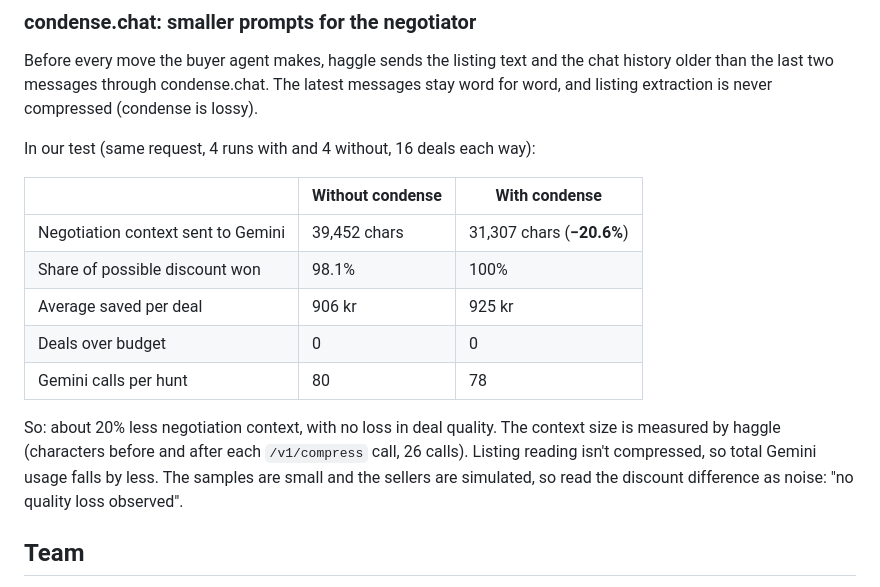
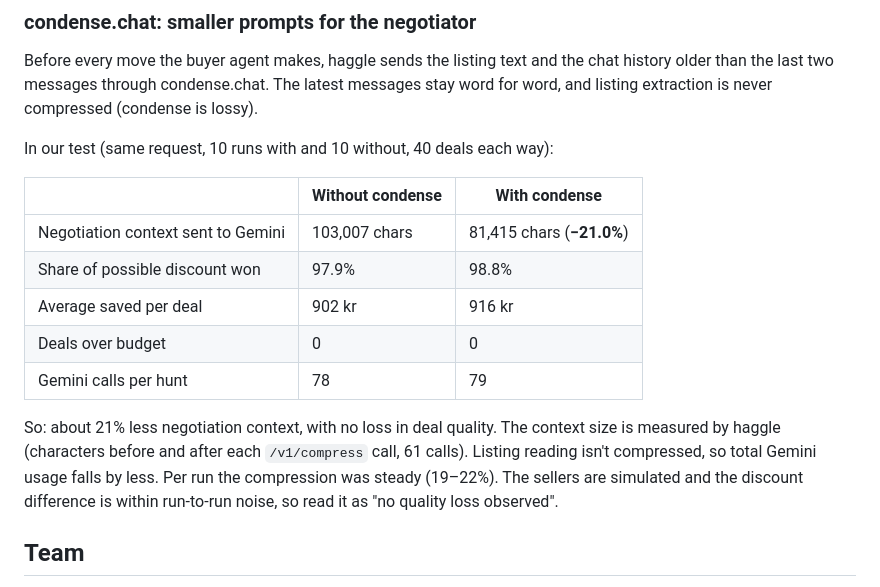
Before and after one commit to Zawaer/haggle, a Markdown page: README.md, the part around the change. Drawn GitHub-style.

Commit message:
condense benchmark: 10 runs on vs 10 off (40 deals each), 21.0% smaller context
Co-Authored-By: Claude Opus 5.5 <noreply@anthropic.com>

```diff
--- a/README.md
+++ b/README.md
@@ -81,20 +81,20 @@ Before every move the buyer agent makes, haggle sends the listing text and the c
 the last two messages through condense.chat. The latest messages stay word for word, and listing
 extraction is never compressed (condense is lossy).
 
-In our test (same request, 4 runs with and 4 without, 16 deals each way):
+In our test (same request, 10 runs with and 10 without, 40 deals each way):
 
 | | Without condense | With condense |
 |---|---|---|
-| Negotiation context sent to Gemini | 39,452 chars | 31,307 chars (**−20.6%**) |
-| Share of possible discount won | 98.1% | 100% |
-| Average saved per deal | 906 kr | 925 kr |
+| Negotiation context sent to Gemini | 103,007 chars | 81,415 chars (**−21.0%**) |
+| Share of possible discount won | 97.9% | 98.8% |
+| Average saved per deal | 902 kr | 916 kr |
 | Deals over budget | 0 | 0 |
-| Gemini calls per hunt | 80 | 78 |
+| Gemini calls per hunt | 78 | 79 |
 
-So: about 20% less negotiation context, with no loss in deal quality. The context size is measured by haggle
-(characters before and after each `/v1/compress` call, 26 calls). Listing reading isn't compressed, so total
-Gemini usage falls by less. The samples are small and the sellers are simulated, so read the discount
-difference as noise: "no quality loss observed".
+So: about 21% less negotiation context, with no loss in deal quality. The context size is measured by haggle
+(characters before and after each `/v1/compress` call, 61 calls). Listing reading isn't compressed, so total
+Gemini usage falls by less. Per run the compression was steady (19–22%). The sellers are simulated and the discount difference is
+within run-to-run noise, so read it as "no quality loss observed".
 
 ## Team
 
```
Also changed, not shown: docs/pitch-brief.md (+3 -3 lines).
